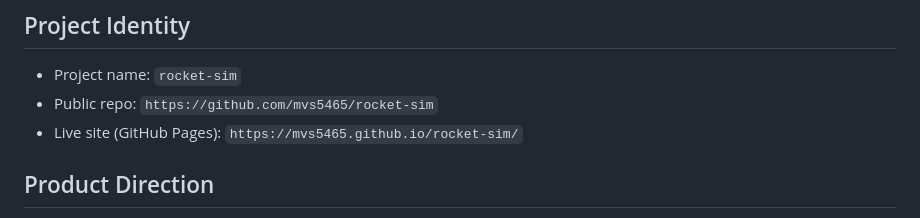
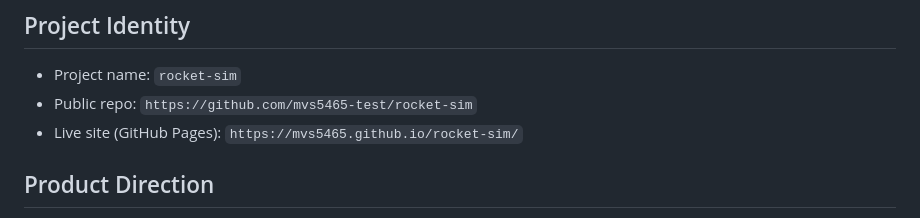
Before and after one commit to mvs5465-test/rocket-sim, a Markdown page: AGENTS.md, the part around the change. Rendered like a GitHub page.

Commit message:
docs(agents): switch github org reference to mvs5465-test (#2)
Co-authored-by: mvs5465 <test@example.com>

```diff
--- a/AGENTS.md
+++ b/AGENTS.md
@@ -2,7 +2,7 @@
 
 ## Project Identity
 - Project name: `rocket-sim`
-- Public repo: `https://github.com/mvs5465/rocket-sim`
+- Public repo: `https://github.com/mvs5465-test/rocket-sim`
 - Live site (GitHub Pages): `https://mvs5465.github.io/rocket-sim/`
 
 ## Product Direction
```
